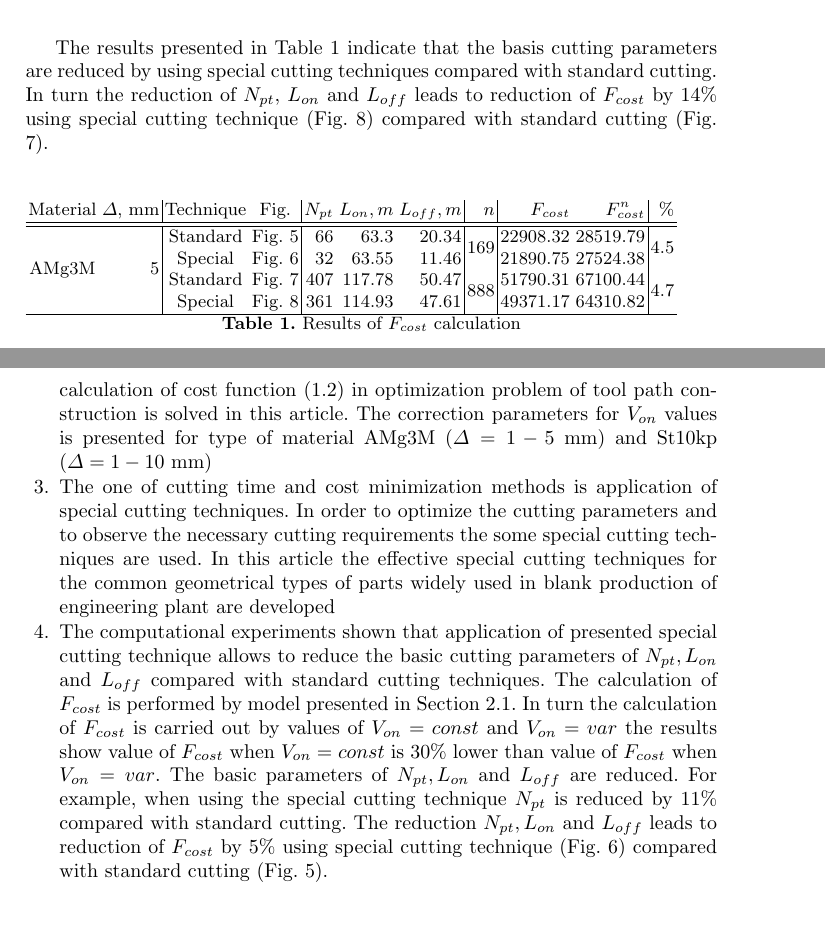
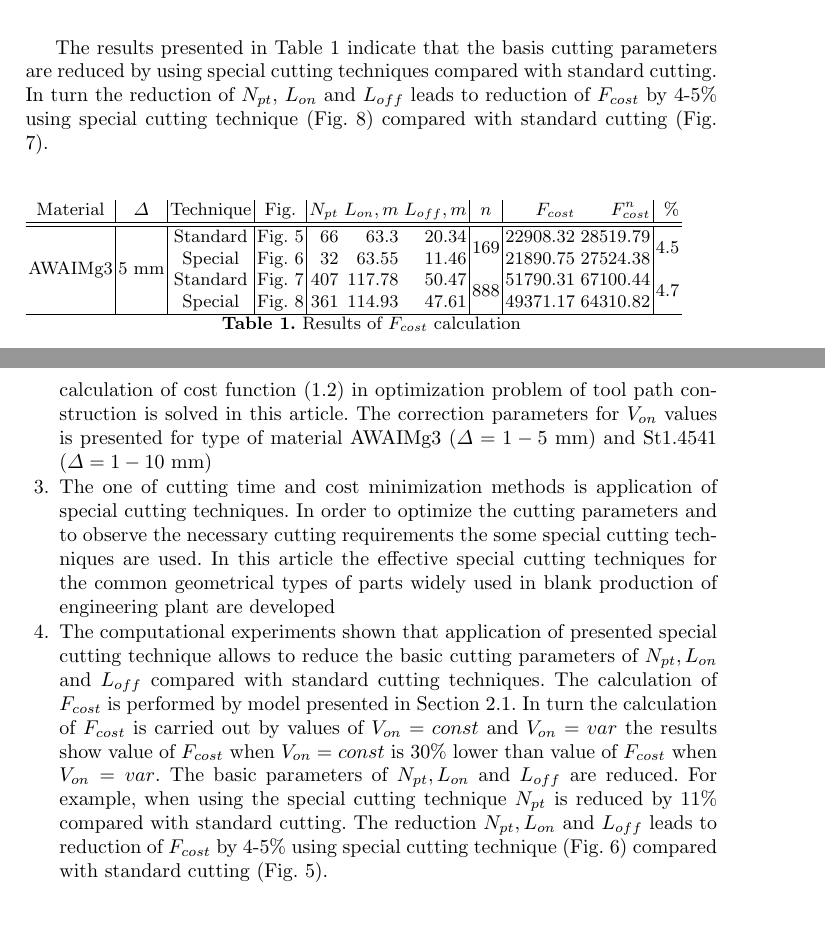
Before and after one commit to ukoloff/LaTeX, a LaTeX paper (motor2019/tavaeva.tex): two parts of pages 13 and 14 of 16, joined at a grey line, cut so that both start at the same text. Compiled offline with pdfLaTeX.

Commit message:
Minor fixes

```diff
--- a/motor2019/tavaeva.tex
+++ b/motor2019/tavaeva.tex
@@ -751,15 +751,15 @@ The results presented in Table \ref{f-cost} indicate that
 the basis cutting parameters are reduced by using special cutting techniques
 compared with standard cutting.
 In turn the reduction of $N_{pt}$, $L_{on}$ and $L_{off}$
-leads to reduction of $F_{cost}$  by 14\%
+leads to reduction of $F_{cost}$ by 4-5\%
 using special cutting technique (Fig. \ref{spec-b})
 compared with standard cutting (Fig. \ref{spec-a}).
 
 \begin{table}
-  \begin{tabular}{c r | c c | r r r | r | r r | r}
-  Material & $\Delta$, mm & Technique & Fig. & $N_{pt}$ & $L_{on}, m$ & $L_{off}, m$ & $n$ & $F_{cost}$ & $F^n_{cost}$ & \% \\
+  \begin{tabular}{c | c | c | c | r r r | c | r r | r}
+  Material & $\Delta$ & Technique & Fig. & $N_{pt}$ & $L_{on}, m$ & $L_{off}, m$ & $n$ & $F_{cost}$ & $F^n_{cost}$ & \% \\
   \hline \hline
-  \multirow{4}{*}{AMg3M} & \multirow{4}{*}{5} & Standard & Fig. \ref{std}     & 66  & 63.3   & 20.34 & \multirow{2}{*}{169} & 22908.32 & 28519.79 & \multirow{2}{*}{4.5} \\
+  \multirow{4}{*}{AWAIMg3} & \multirow{4}{*}{5 mm} & Standard & Fig. \ref{std}     & 66  & 63.3   & 20.34 & \multirow{2}{*}{169} & 22908.32 & 28519.79 & \multirow{2}{*}{4.5} \\
                          &                    & Special  & Fig. \ref{special} & 32  & 63.55  & 11.46 &                      & 21890.75 & 27524.38 & \\
                          &                    & Standard & Fig. \ref{spec-a}  & 407 & 117.78 & 50.47 & \multirow{2}{*}{888} & 51790.31 & 67100.44 & \multirow{2}{*}{4.7}\\
                          &                    & Special  & Fig. \ref{spec-b}  & 361 & 114.93 & 47.61 &                      & 49371.17 & 64310.82 & \\
@@ -788,7 +788,7 @@ by various technological factors and parameters of NC programs.
 The problem of accurate calculation of cost function (1.2)
 in optimization problem of tool path construction is solved in this article.
 The correction parameters for $V_{on}$ values
-is presented for type of material AMg3M ($\Delta=1-5$ mm) and St10kp ($\Delta=1-10$ mm)
+is presented for type of material AWAIMg3 ($\Delta=1-5$ mm) and St1.4541 ($\Delta=1-10$ mm)
 
 \item The one of cutting time and cost minimization methods is application of special cutting techniques.
 In order to optimize the cutting parameters and to observe the necessary cutting requirements
@@ -813,7 +813,7 @@ For example, when using the special cutting technique
 $N_{pt}$ is reduced by 11\%  compared with standard cutting.
 The reduction $N_{pt}, L_{on}$
 and $L_{off}$
-leads to reduction of $F_{cost}$ by 5\%
+leads to reduction of $F_{cost}$ by 4-5\%
 using special cutting technique (Fig. \ref{special})
 compared with standard cutting (Fig. \ref{std}).
 
```
Also changed, not shown: motor2019/tavaeva.tex (8 more changed lines).
